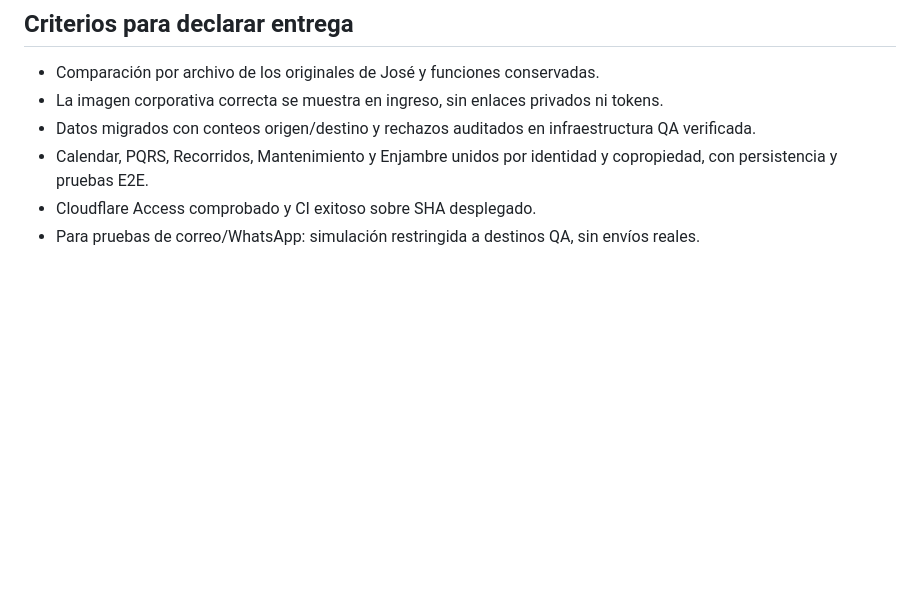
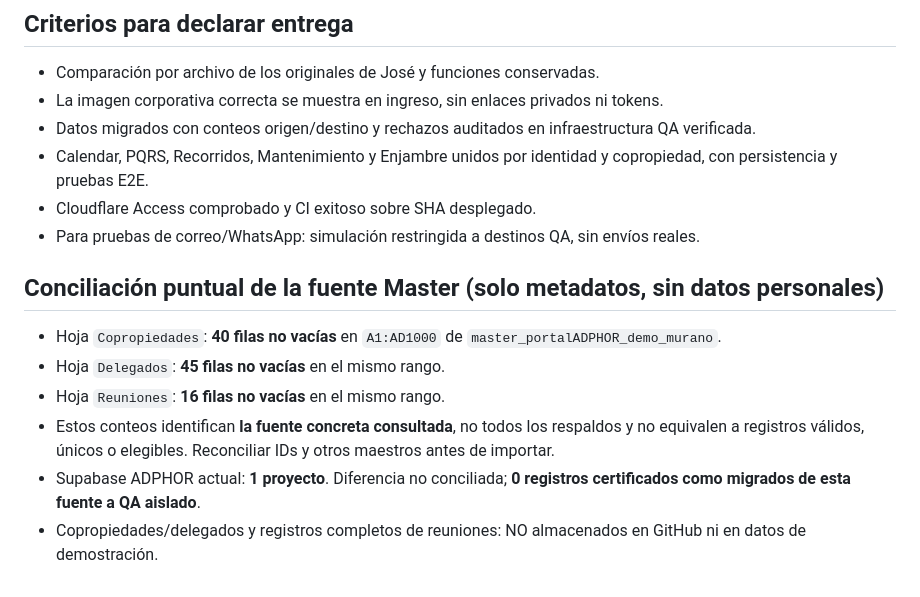
Before and after one commit to riano200612-jpg/adphor-platform, a Markdown page: docs/QA_AUDITORIA_ORIGEN_CLIENTE_20261031.md, the part around the change. GitHub-like rendering; blank space fills up the shorter version.

Commit message:
audit(qa): reconcile client master source counts against current database

```diff
--- a/docs/QA_AUDITORIA_ORIGEN_CLIENTE_20261031.md
+++ b/docs/QA_AUDITORIA_ORIGEN_CLIENTE_20261031.md
@@ -26,3 +26,11 @@
 - Calendar, PQRS, Recorridos, Mantenimiento y Enjambre unidos por identidad y copropiedad, con persistencia y pruebas E2E.
 - Cloudflare Access comprobado y CI exitoso sobre SHA desplegado.
 - Para pruebas de correo/WhatsApp: simulación restringida a destinos QA, sin envíos reales.
+
+## Conciliación puntual de la fuente Master (solo metadatos, sin datos personales)
+- Hoja `Copropiedades`: **40 filas no vacías** en `A1:AD1000` de `master_portalADPHOR_demo_murano`.
+- Hoja `Delegados`: **45 filas no vacías** en el mismo rango.
+- Hoja `Reuniones`: **16 filas no vacías** en el mismo rango.
+- Estos conteos identifican **la fuente concreta consultada**, no todos los respaldos y no equivalen a registros válidos, únicos o elegibles. Reconciliar IDs y otros maestros antes de importar.
+- Supabase ADPHOR actual: **1 proyecto**. Diferencia no conciliada; **0 registros certificados como migrados de esta fuente a QA aislado**.
+- Copropiedades/delegados y registros completos de reuniones: NO almacenados en GitHub ni en datos de demostración.
```
